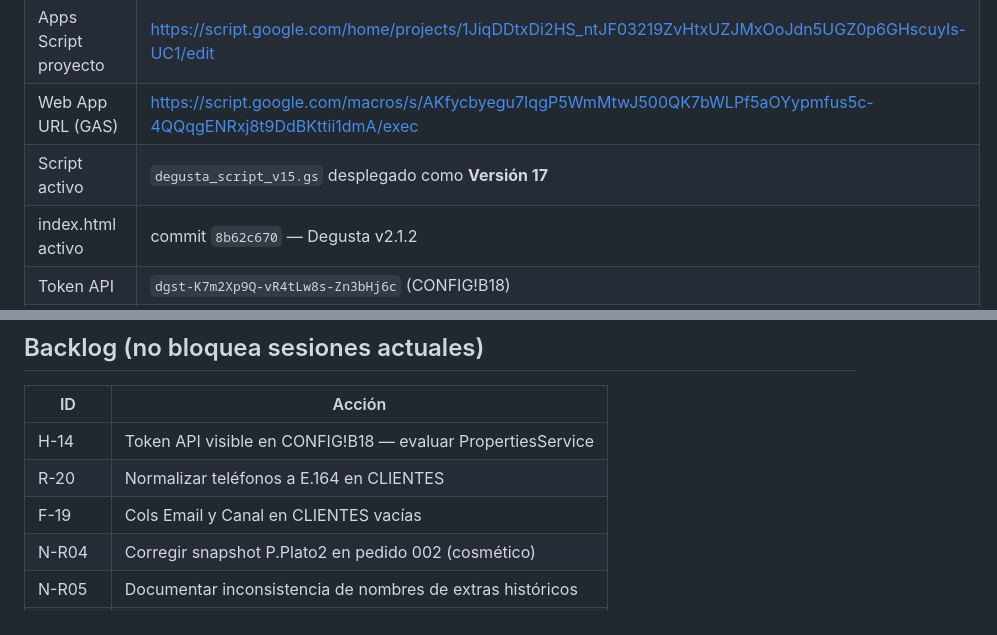
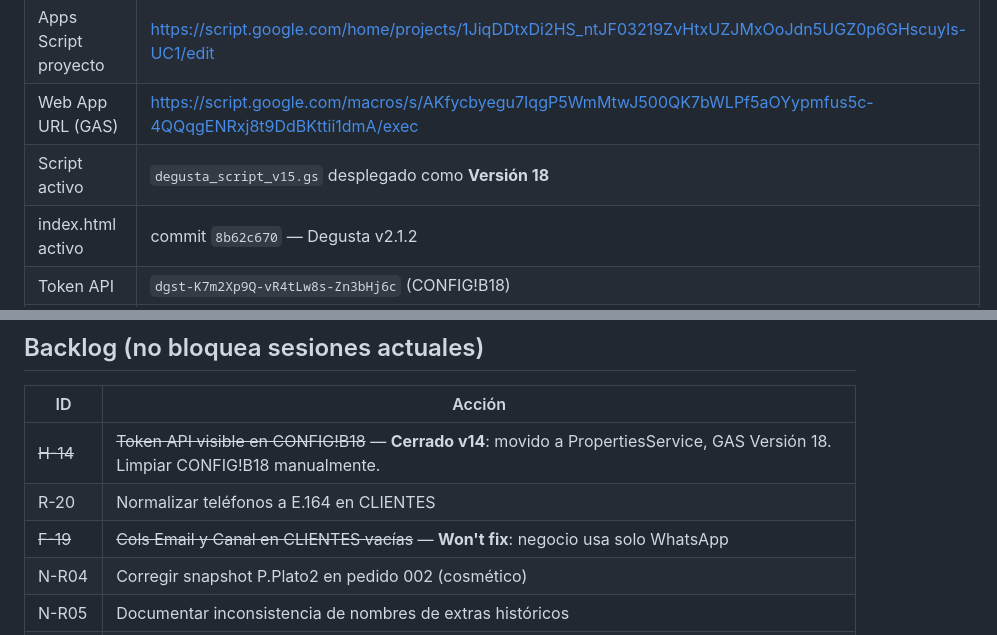
Before and after one commit to Jonathan1-lang/Degusta, a Markdown page: CLAUDE.md, 2 parts joined by grey strips. GitHub-like rendering.

Commit message:
docs: H-14 cerrado, token en PropertiesService GAS v18
Token API removido del codigo fuente y de CONFIG!B18.
Ahora se lee desde PropertiesService.getScriptProperties().
Script activo: v15.gs Version 18.

Co-Authored-By: Claude Sonnet 4.6 <noreply@anthropic.com>

```diff
--- a/CLAUDE.md
+++ b/CLAUDE.md
@@ -23,7 +23,7 @@ El negocio prepara solo 3 platos por día. Diana activa/desactiva disponibilidad
 | Repositorio GitHub | https://github.com/Jonathan1-lang/Degusta |
 | Apps Script proyecto | https://script.google.com/home/projects/1JiqDDtxDi2HS_ntJF03219ZvHtxUZJMxOoJdn5UGZ0p6GHscuyIs-UC1/edit |
 | Web App URL (GAS) | https://script.google.com/macros/s/AKfycbyegu7IqgP5WmMtwJ500QK7bWLPf5aOYypmfus5c-4QQqgENRxj8t9DdBKttii1dmA/exec |
-| Script activo | `degusta_script_v15.gs` desplegado como **Versión 17** |
+| Script activo | `degusta_script_v15.gs` desplegado como **Versión 18** |
 | index.html activo | commit `8b62c670` — Degusta v2.1.2 |
 | Token API | `dgst-K7m2Xp9Q-vR4tLw8s-Zn3bHj6c` (CONFIG!B18) |
 | Cuenta propietaria | virtualsv1@gmail.com (Diana Alvarez) |
@@ -121,9 +121,9 @@ El editor web de GitHub no permite pegar via JS de forma confiable.
 
 | ID | Acción |
 |----|--------|
-| H-14 | Token API visible en CONFIG!B18 — evaluar PropertiesService |
+| ~~H-14~~ | ~~Token API visible en CONFIG!B18~~ — **Cerrado v14**: movido a PropertiesService, GAS Versión 18. Limpiar CONFIG!B18 manualmente. |
 | R-20 | Normalizar teléfonos a E.164 en CLIENTES |
-| F-19 | Cols Email y Canal en CLIENTES vacías |
+| ~~F-19~~ | ~~Cols Email y Canal en CLIENTES vacías~~ — **Won't fix**: negocio usa solo WhatsApp |
 | N-R04 | Corregir snapshot P.Plato2 en pedido 002 (cosmético) |
 | N-R05 | Documentar inconsistencia de nombres de extras históricos |
 | V9-H05 | Fila residual A30 en tabla semanal DASHBOARD |
```
